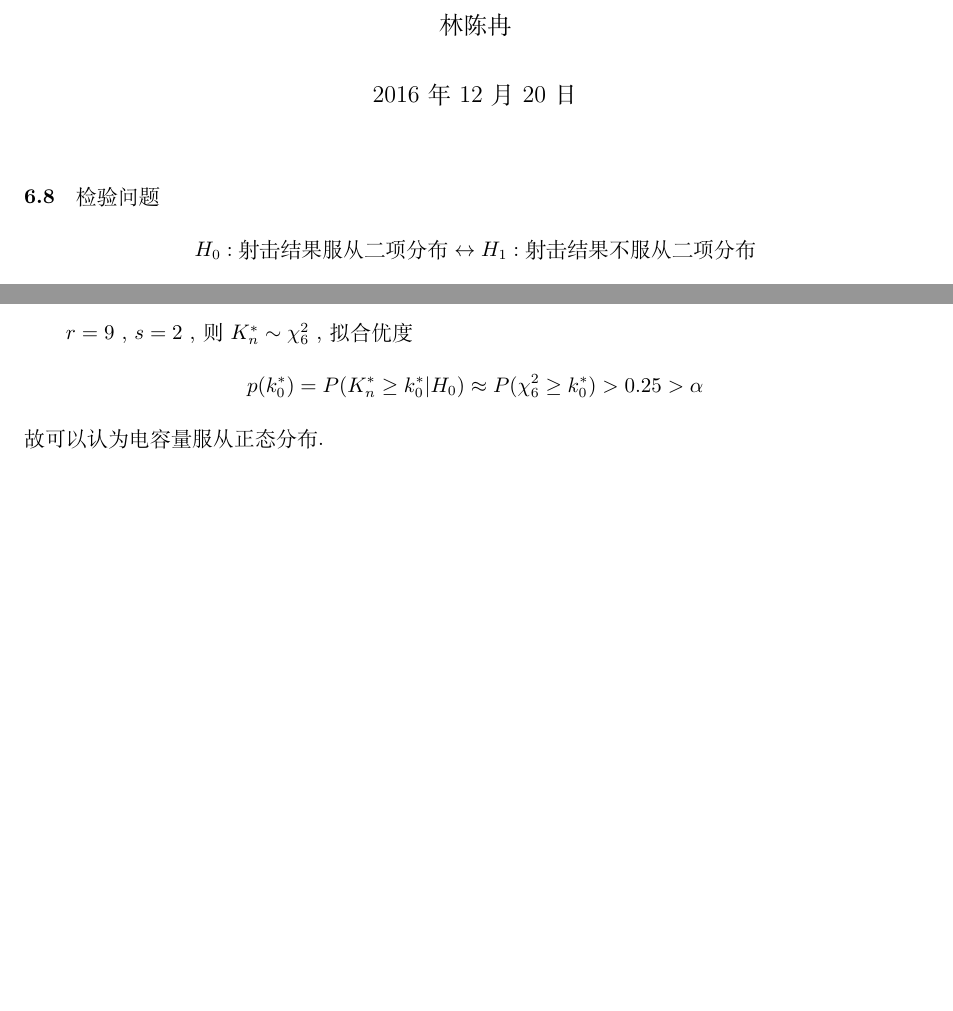
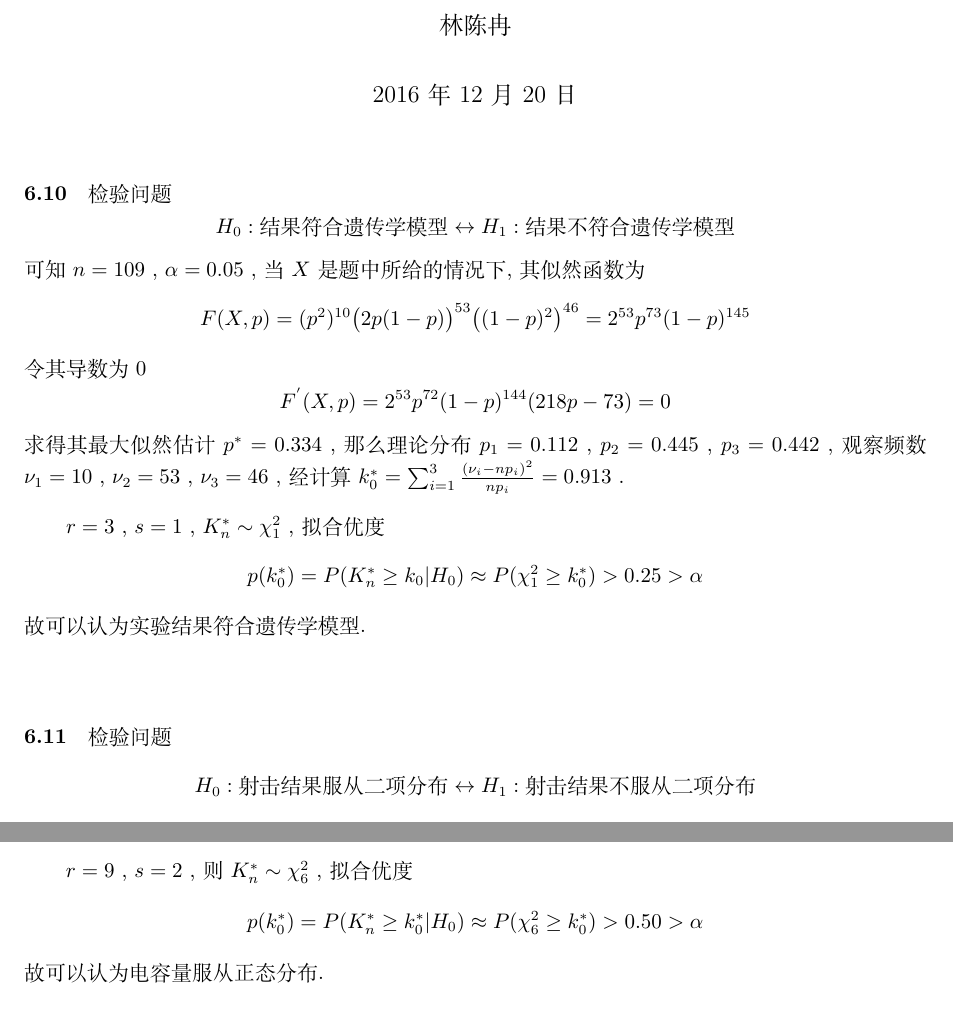
Before and after one commit to CheerL/math, a LaTeX problem sheet (statistics/homework12.tex): two parts of pages 1 and 2 of 3 before the commit and two parts of pages 1 and 3 of 3 after it, joined at a grey line, cut so that both start at the same text, the shorter picture padded with empty space. Compiled offline with XeLaTeX.

Commit message:
2016/12/20 21:44

```diff
--- a/statistics/homework12.tex
+++ b/statistics/homework12.tex
@@ -35,7 +35,24 @@
 %-----------------------------正文------------------------------
 \begin{document}									%开始正文
     \maketitle										%生成标题
-    \paragraph{6.8}
+    \paragraph{6.10}
+        检验问题
+        \[H_0 : \text{结果符合遗传学模型} \leftrightarrow H_1 : \text{结果不符合遗传学模型}\]
+        可知 $n = 109$ , $\alpha = 0.05$ , 当 $X$ 是题中所给的情况下, 其似然函数为
+        \[
+            F(X, p) = (p^2)^{10} \big(2p(1-p)\big)^{53} \big((1-p)^2\big)^{46} = 2^{53} p^{73} (1-p)^{145}
+        \]
+        令其导数为0
+        \[
+            F^{'}(X, p) =  2^{53} p^{72} (1 - p)^{144} (218p - 73) = 0
+        \]
+        求得其最大似然估计 $p^* = 0.334$ , 那么理论分布 $p_1 = 0.112$ , $p_2 = 0.445$ , $p_3 = 0.442$ , 观察频数 $\nu_1 = 10$ , $\nu_2 = 53$ , $\nu_3 = 46$ , 经计算 $k^*_0 = \sum^{3}_{i = 1}\frac{(\nu_i - n p_i)^2}{n p_i} = 0.913$ .
+
+        $r = 3$ , $s = 1$ , $K^*_n \sim \chi^2_1$ , 拟合优度
+        \[p(k^*_0) = P(K^*_n \ge k_0 | H_0) \approx P(\chi^2_1 \ge k^*_0) > 0.25 > \alpha\]
+        故可以认为实验结果符合遗传学模型.\\
+
+    \paragraph{6.11}
         检验问题
         \[H_0 : \text{射击结果服从二项分布} \leftrightarrow H_1 : \text{射击结果不服从二项分布}\]
         修改表格为
@@ -105,6 +122,6 @@
         理论分布 $p_1 = 0.0504$ , $p_2 = 0.137$ , $p_3 = 0.117$ , $p_4 = 0.142$ , $p_5 = 0.149$ , $p_6 = 0.136$ , $p_7 = 0.108$ , $p_8 = 0.0744$ , $p_9 = 0.0842$ , 观察频数 $\nu_1 = 6$ , $\nu_2 = 10$ , $\nu_3 = 16$ , $\nu_4 = 13$ , $\nu_5 = 17$ , $\mu_6 = 11$ ,$\mu_7 = 9$ , $\mu_8 = 10$ , $\mu_9 = 8$ , 经计算 $k^*_0 = \sum^{9}_{i = 1}\frac{(\nu_i - n p_i)^2}{n p_i} = 4.82$ .
 
         $r = 9$ , $s = 2$ , 则 $K^*_n \sim \chi^2_6$ , 拟合优度
-        \[p(k^*_0) = P(K^*_n \ge k^*_0 | H_0) \approx P(\chi^2_6 \ge k^*_0)  > 0.25 > \alpha\]
+        \[p(k^*_0) = P(K^*_n \ge k^*_0 | H_0) \approx P(\chi^2_6 \ge k^*_0)  > 0.50 > \alpha\]
         故可以认为电容量服从正态分布.\\
 
```
Also changed, not shown: statistics/homework12.tex (1 more changed lines).
